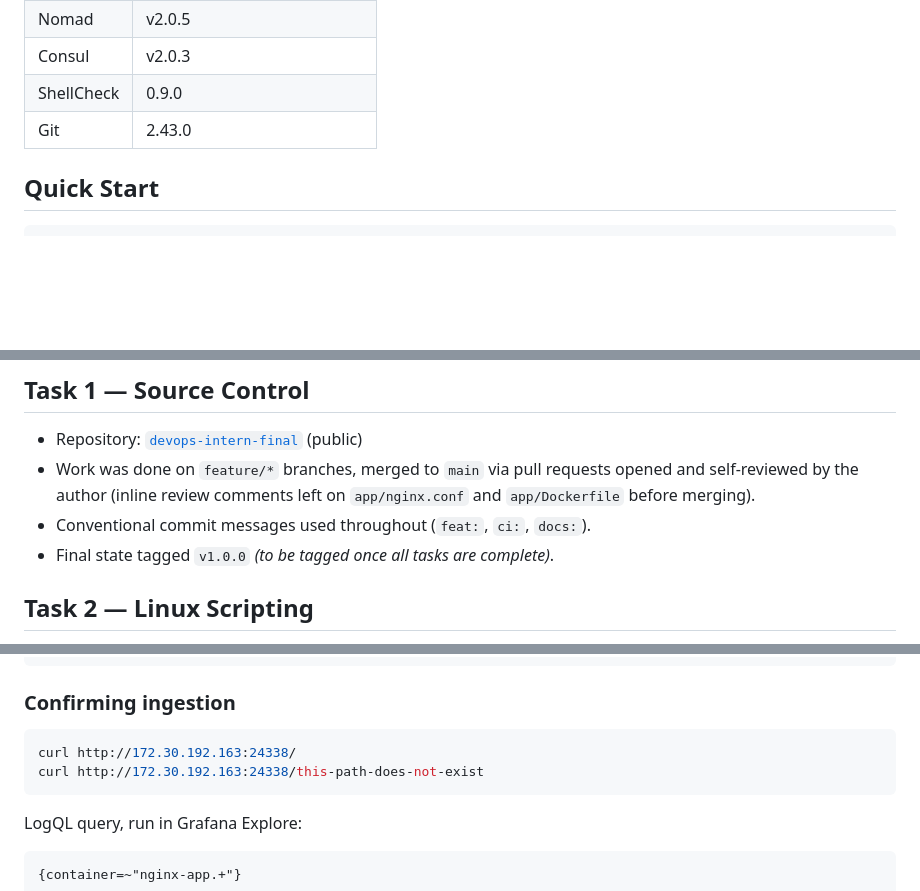
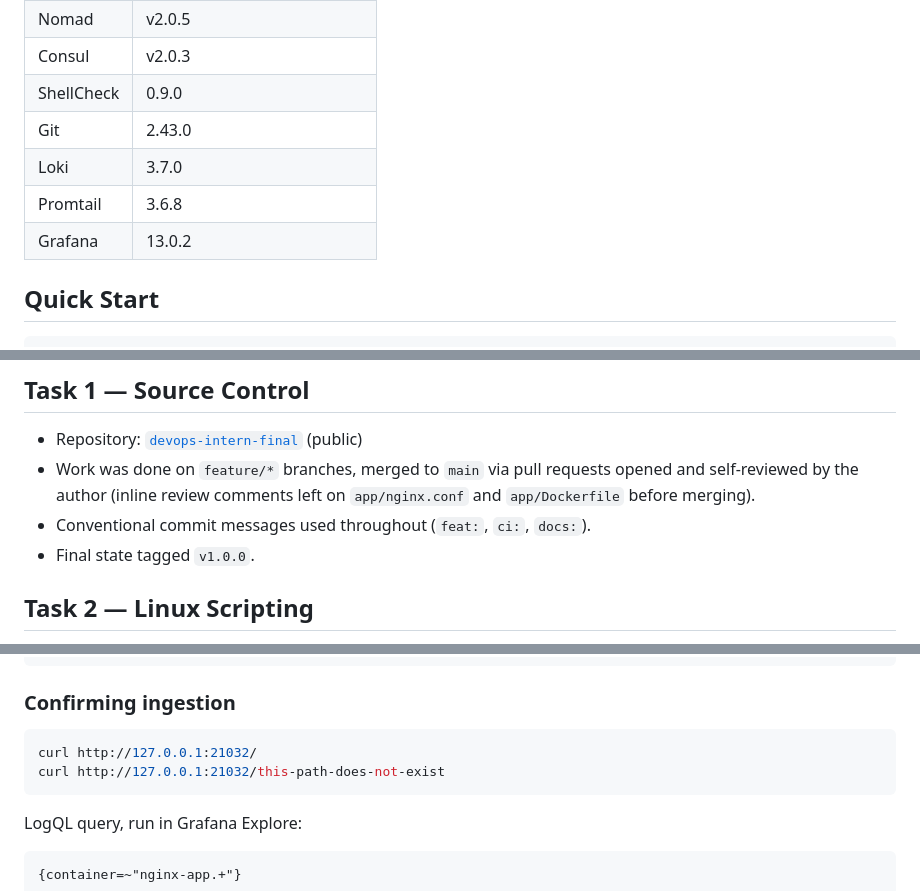
Before and after one commit to tobakayanaha/devops-intern-final, a Markdown page: README.md, 3 parts joined by grey strips. Rendered like a GitHub page; blank space fills up the shorter version.

Commit message:
docs: fix broken CI badge, stale GHCR path, and outdated status notes

````diff
--- a/README.md
+++ b/README.md
@@ -45,6 +45,9 @@ to Loki and queried via Grafana.
 | Consul     | v2.0.3                        |
 | ShellCheck | 0.9.0                         |
 | Git        | 2.43.0                        |
+| Loki       | 3.7.0                         |
+| Promtail   | 3.6.8                         |
+| Grafana    | 13.0.2                        |
 
 ## Quick Start
 
@@ -69,7 +72,7 @@ docker rm -f nginx-app
   opened and self-reviewed by the author (inline review comments left on
   `app/nginx.conf` and `app/Dockerfile` before merging).
 - Conventional commit messages used throughout (`feat:`, `ci:`, `docs:`).
-- Final state tagged `v1.0.0` _(to be tagged once all tasks are complete)_.
+- Final state tagged `v1.0.0`.
 
 ## Task 2 — Linux Scripting
 
@@ -336,8 +339,8 @@ docker compose up
 ### Confirming ingestion
 
 ```bash
-curl http://172.30.192.163:24338/
-curl http://172.30.192.163:24338/this-path-does-not-exist
+curl http://127.0.0.1:21032/
+curl http://127.0.0.1:21032/this-path-does-not-exist
 ```
 
 LogQL query, run in Grafana Explore:
````
Also changed, not shown: other parts of README.md (+3 -4 lines).
